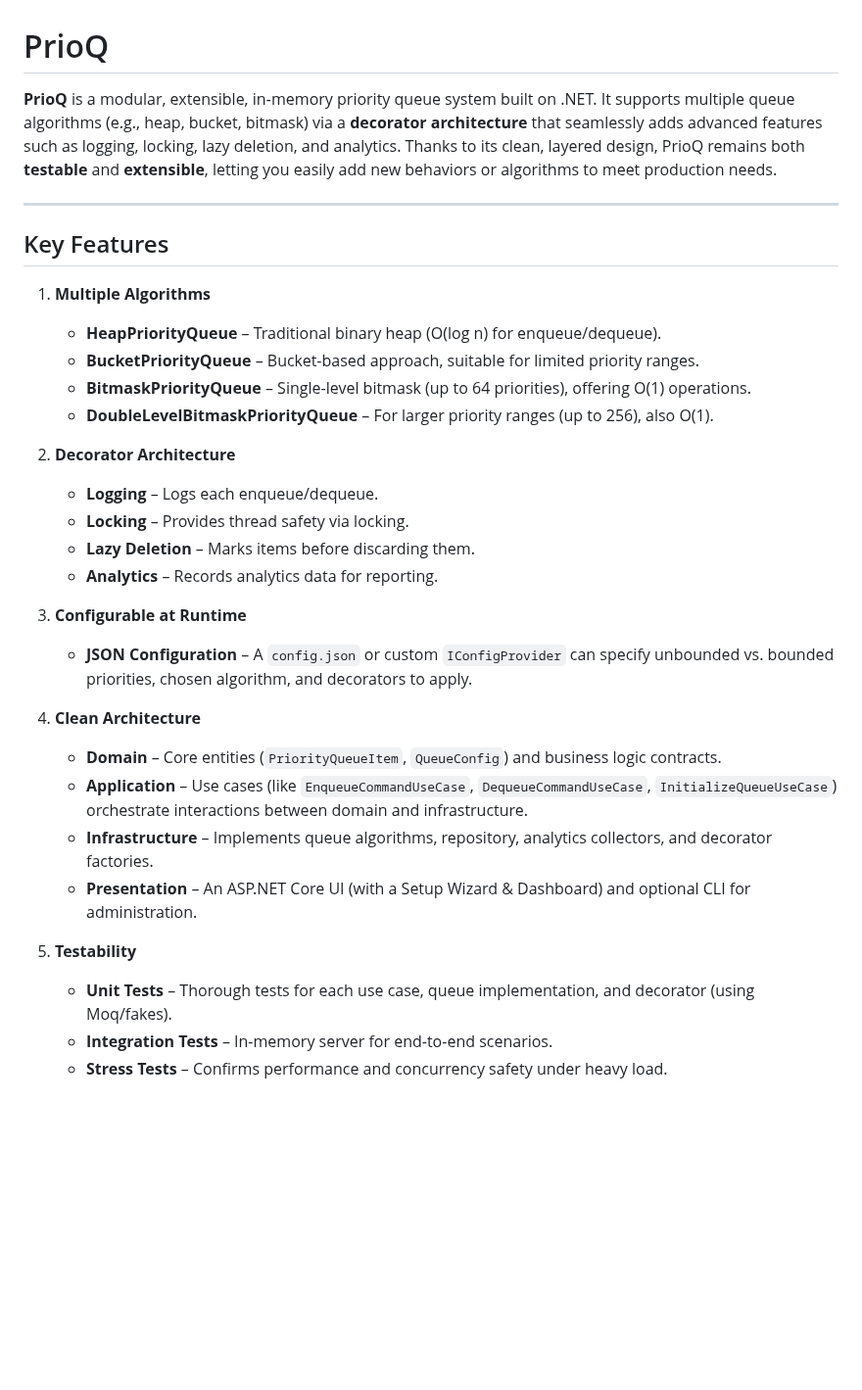
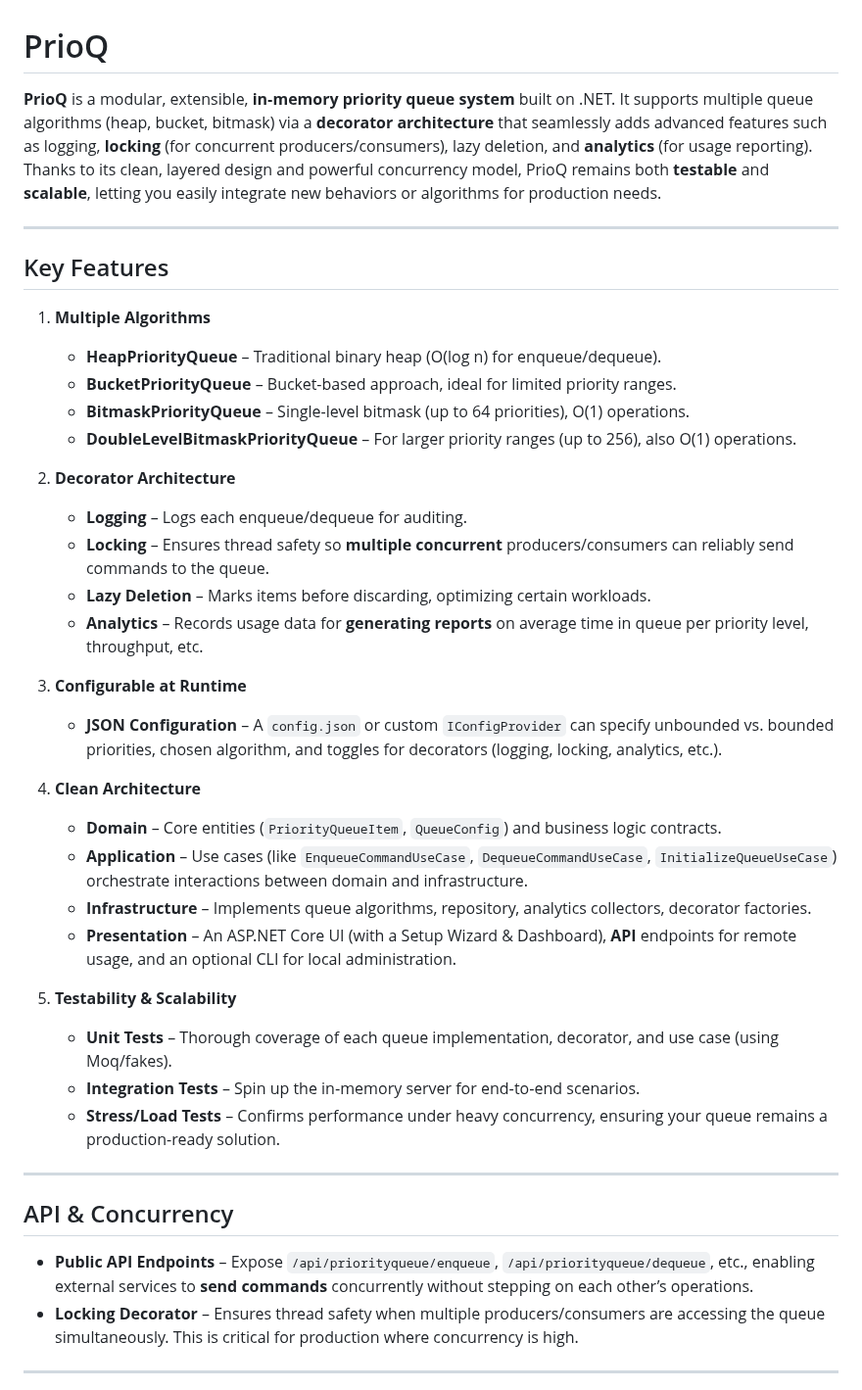
Before and after one commit to alexis-chapleau/PrioQ, a Markdown page: README.md, the part around one of its changes. Shown at 98% size. GitHub-like rendering; blank space fills up the shorter version.

Commit message:
correctReadme

```diff
--- a/README.md
+++ b/README.md
@@ -1,6 +1,6 @@
 # PrioQ
 
-**PrioQ** is a modular, extensible, in‑memory priority queue system built on .NET. It supports multiple queue algorithms (e.g., heap, bucket, bitmask) via a **decorator architecture** that seamlessly adds advanced features such as logging, locking, lazy deletion, and analytics. Thanks to its clean, layered design, PrioQ remains both **testable** and **extensible**, letting you easily add new behaviors or algorithms to meet production needs.
+**PrioQ** is a modular, extensible, **in‑memory priority queue system** built on .NET. It supports multiple queue algorithms (heap, bucket, bitmask) via a **decorator architecture** that seamlessly adds advanced features such as logging, **locking** (for concurrent producers/consumers), lazy deletion, and **analytics** (for usage reporting). Thanks to its clean, layered design and powerful concurrency model, PrioQ remains both **testable** and **scalable**, letting you easily integrate new behaviors or algorithms for production needs.
 
 ---
 
@@ -8,26 +8,36 @@
 
 1. **Multiple Algorithms**
    - **HeapPriorityQueue** – Traditional binary heap (O(log n) for enqueue/dequeue).
-   - **BucketPriorityQueue** – Bucket-based approach, suitable for limited priority ranges.
-   - **BitmaskPriorityQueue** – Single-level bitmask (up to 64 priorities), offering O(1) operations.
-   - **DoubleLevelBitmaskPriorityQueue** – For larger priority ranges (up to 256), also O(1).
+   - **BucketPriorityQueue** – Bucket-based approach, ideal for limited priority ranges.
+   - **BitmaskPriorityQueue** – Single-level bitmask (up to 64 priorities), O(1) operations.
+   - **DoubleLevelBitmaskPriorityQueue** – For larger priority ranges (up to 256), also O(1) operations.
 
 2. **Decorator Architecture**
-   - **Logging** – Logs each enqueue/dequeue.
-   - **Locking** – Provides thread safety via locking.
-   - **Lazy Deletion** – Marks items before discarding them.
-   - **Analytics** – Records analytics data for reporting.
+   - **Logging** – Logs each enqueue/dequeue for auditing.
+   - **Locking** – Ensures thread safety so **multiple concurrent** producers/consumers can reliably send commands to the queue.
+   - **Lazy Deletion** – Marks items before discarding, optimizing certain workloads.
+   - **Analytics** – Records usage data for **generating reports** on average time in queue per priority level, throughput, etc.
 
 3. **Configurable at Runtime**
-   - **JSON Configuration** – A `config.json` or custom `IConfigProvider` can specify unbounded vs. bounded priorities, chosen algorithm, and decorators to apply.
+   - **JSON Configuration** – A `config.json` or custom `IConfigProvider` can specify unbounded vs. bounded priorities, chosen algorithm, and toggles for decorators (logging, locking, analytics, etc.).
 
 4. **Clean Architecture**
    - **Domain** – Core entities (`PriorityQueueItem`, `QueueConfig`) and business logic contracts.
    - **Application** – Use cases (like `EnqueueCommandUseCase`, `DequeueCommandUseCase`, `InitializeQueueUseCase`) orchestrate interactions between domain and infrastructure.
-   - **Infrastructure** – Implements queue algorithms, repository, analytics collectors, and decorator factories.
-   - **Presentation** – An ASP.NET Core UI (with a Setup Wizard & Dashboard) and optional CLI for administration.
+   - **Infrastructure** – Implements queue algorithms, repository, analytics collectors, decorator factories.
+   - **Presentation** – An ASP.NET Core UI (with a Setup Wizard & Dashboard), **API** endpoints for remote usage, and an optional CLI for local administration.
 
-5. **Testability**
-   - **Unit Tests** – Thorough tests for each use case, queue implementation, and decorator (using Moq/fakes).
-   - **Integration Tests** – In-memory server for end-to-end scenarios.
-   - **Stress Tests** – Confirms performance and concurrency safety under heavy load.
+5. **Testability & Scalability**
+   - **Unit Tests** – Thorough coverage of each queue implementation, decorator, and use case (using Moq/fakes).
+   - **Integration Tests** – Spin up the in‑memory server for end‑to‑end scenarios.
+   - **Stress/Load Tests** – Confirms performance under heavy concurrency, ensuring your queue remains a production-ready solution.
+
+---
+
+## API & Concurrency
+
+- **Public API Endpoints** – Expose `/api/priorityqueue/enqueue`, `/api/priorityqueue/dequeue`, etc., enabling external services to **send commands** concurrently without stepping on each other’s operations.
+- **Locking Decorator** – Ensures thread safety when multiple producers/consumers are accessing the queue simultaneously. This is critical for production where concurrency is high.
+
+---
+
```
Also changed, not shown: other parts of README.md (+22 -7 lines).
